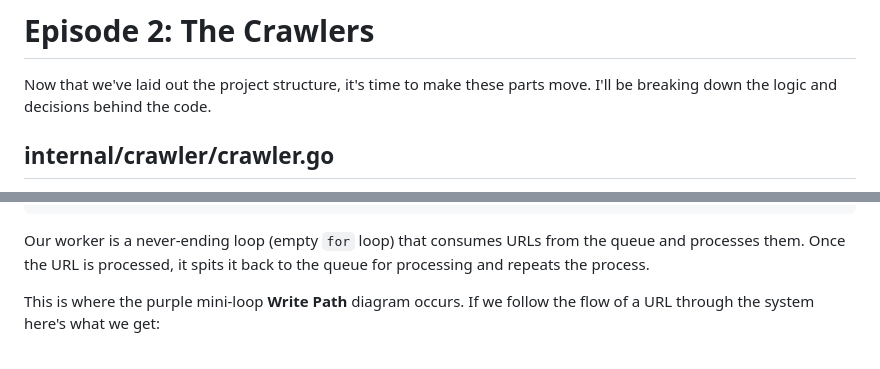
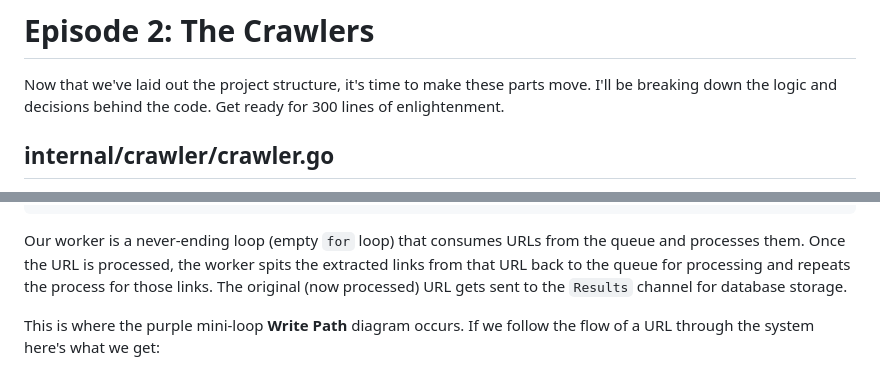
Before and after one commit to awzheng/CrawlStars, a Markdown page: devlog.md, 2 parts joined by grey strips. Rendered like a GitHub page.

````diff
--- a/devlog.md
+++ b/devlog.md
@@ -103,6 +103,7 @@ Okay, so now that we've established what kind of project we're making (and I'm n
 
 Now that we've laid out the project structure, it's time to make these parts move.
 I'll be breaking down the logic and decisions behind the code.
+Get ready for 300 lines of enlightenment.
 
 ## internal/crawler/crawler.go
 
@@ -291,7 +295,7 @@ func (c *Crawler) worker(id int) {
 ```
 
 Our worker is a never-ending loop (empty `for` loop) that consumes URLs from the queue and processes them.
-Once the URL is processed, it spits it back to the queue for processing and repeats the process.
+Once the URL is processed, the worker spits the extracted links from that URL back to the queue for processing and repeats the process for those links. The original (now processed) URL gets sent to the `Results` channel for database storage.
 
 This is where the purple mini-loop **Write Path** diagram occurs. If we follow the flow of a URL through the system here's what we get:
 
````
Also changed, not shown: other parts of devlog.md (+11 -7 lines).
